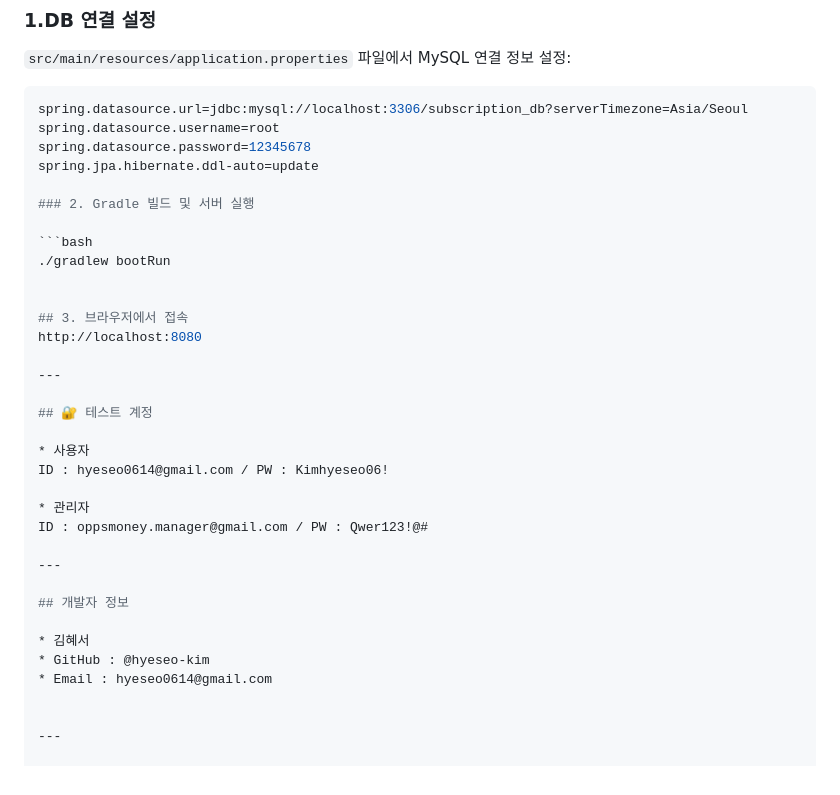
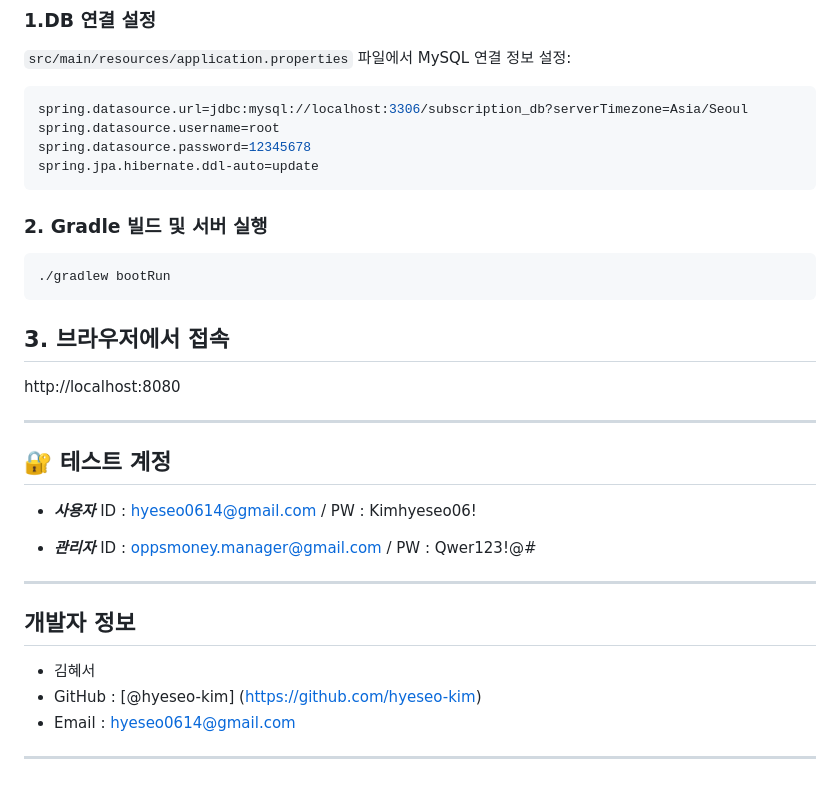
Before and after one commit to hyeseo-kim/Oppsmoney, a Markdown page: README.md, the part around the change. GitHub-like rendering.

````diff
--- a/README.md
+++ b/README.md
@@ -111,12 +111,13 @@ spring.datasource.url=jdbc:mysql://localhost:3306/subscription_db?serverTimezone
 spring.datasource.username=root
 spring.datasource.password=12345678
 spring.jpa.hibernate.ddl-auto=update
+```
 
 ### 2. Gradle 빌드 및 서버 실행
 
 ```bash
 ./gradlew bootRun
-
+```
 
 ## 3. 브라우저에서 접속
 http://localhost:8080
@@ -125,19 +126,19 @@ http://localhost:8080
 
 ## 🔐 테스트 계정
 
-* 사용자
+- ***사용자***
 ID : hyeseo0614@gmail.com / PW : Kimhyeseo06!
 
-* 관리자
+- ***관리자***
 ID : oppsmoney.manager@gmail.com / PW : Qwer123!@#
 
 ---
 
 ## 개발자 정보
 
-* 김혜서
-* GitHub : @hyeseo-kim
-* Email : hyeseo0614@gmail.com
+- 김혜서
+- GitHub : [@hyeseo-kim] (https://github.com/hyeseo-kim)
+- Email : hyeseo0614@gmail.com
 
 
 ---
````
